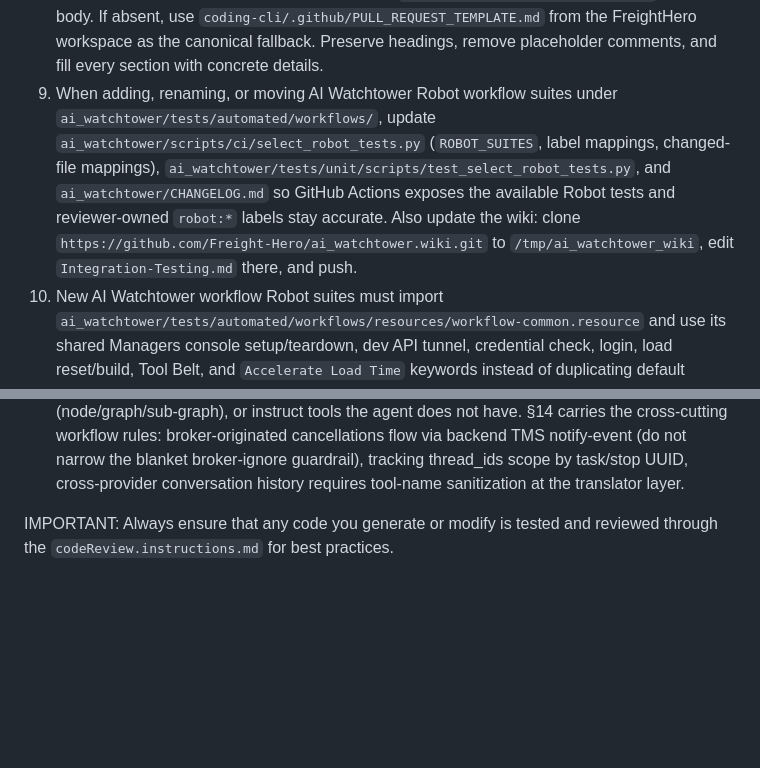
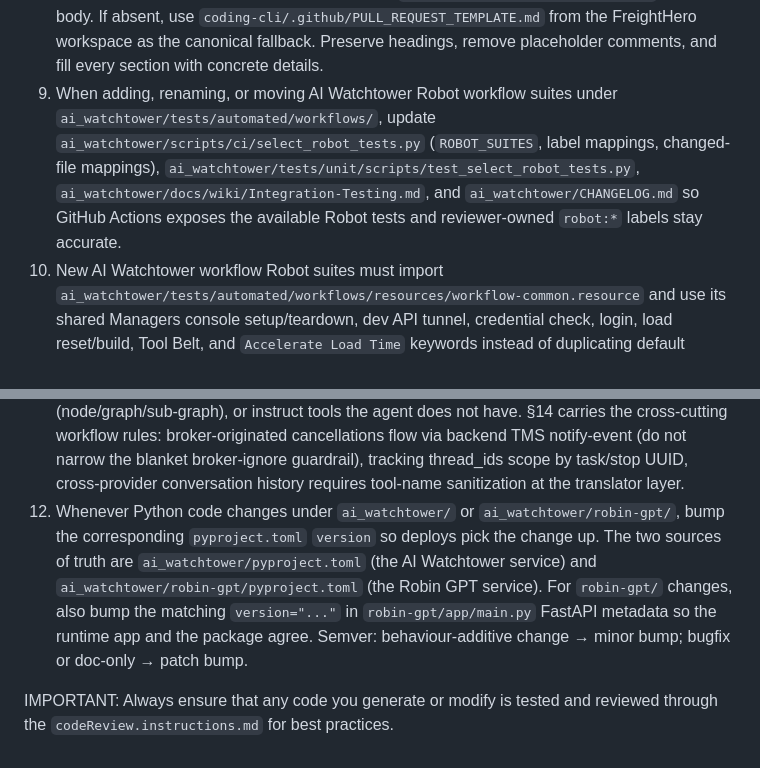
Before and after one commit to JoseETeixeira/coding-cli, a Markdown page: skills/freighthero-projects/SKILL.md, 2 parts joined by grey strips. Drawn GitHub-style; blank space fills up the shorter version.

Commit message:
feat: update AI Watchtower workflow documentation to include wiki path for integration testing

```diff
--- a/skills/freighthero-projects/SKILL.md
+++ b/skills/freighthero-projects/SKILL.md
@@ -17,8 +17,9 @@ When working on a freight hero project (ai_watchtower, backend, frontend, robin-
 6. Do a code review following the instructions in codeReview.instructions.md for any code you generate or modify.
 7. Any command that requires environment variables must be prefixed with `doppler run -c <STAGE> --` where `<STAGE>` is the appropriate config stage (e.g. `dev`, `stg`, `prd`). Never run such commands without Doppler injection — do not assume env vars are already set in the shell.
 8. When creating a PR, use the nearest repo-level `.github/PULL_REQUEST_TEMPLATE.md` for the body. If absent, use `coding-cli/.github/PULL_REQUEST_TEMPLATE.md` from the FreightHero workspace as the canonical fallback. Preserve headings, remove placeholder comments, and fill every section with concrete details.
-9. When adding, renaming, or moving AI Watchtower Robot workflow suites under `ai_watchtower/tests/automated/workflows/`, update `ai_watchtower/scripts/ci/select_robot_tests.py` (`ROBOT_SUITES`, label mappings, changed-file mappings), `ai_watchtower/tests/unit/scripts/test_select_robot_tests.py`, and `ai_watchtower/CHANGELOG.md` so GitHub Actions exposes the available Robot tests and reviewer-owned `robot:*` labels stay accurate. Also update the wiki: clone `https://github.com/Freight-Hero/ai_watchtower.wiki.git` to `/tmp/ai_watchtower_wiki`, edit `Integration-Testing.md` there, and push.
+9. When adding, renaming, or moving AI Watchtower Robot workflow suites under `ai_watchtower/tests/automated/workflows/`, update `ai_watchtower/scripts/ci/select_robot_tests.py` (`ROBOT_SUITES`, label mappings, changed-file mappings), `ai_watchtower/tests/unit/scripts/test_select_robot_tests.py`, `ai_watchtower/docs/wiki/Integration-Testing.md`, and `ai_watchtower/CHANGELOG.md` so GitHub Actions exposes the available Robot tests and reviewer-owned `robot:*` labels stay accurate.
 10. New AI Watchtower workflow Robot suites must import `ai_watchtower/tests/automated/workflows/resources/workflow-common.resource` and use its shared Managers console setup/teardown, dev API tunnel, credential check, login, load reset/build, Tool Belt, and `Accelerate Load Time` keywords instead of duplicating default workflow scaffolding.
 11. When touching AI Watchtower skills (`ai_watchtower/app/skills/**`) or agent factories under `ai_watchtower/app/graphs/<workflow>/`, apply the PR #1358 lessons captured in `codeReview.instructions.md` §17: progressive-disclosure is the canonical factory shape (even single-intent); no `runtime_facts` on simple single-intent factories; skill bodies must not enumerate broker-profile channels, narrate composition, use engineering vocabulary (node/graph/sub-graph), or instruct tools the agent does not have. §14 carries the cross-cutting workflow rules: broker-originated cancellations flow via backend TMS notify-event (do not narrow the blanket broker-ignore guardrail), tracking thread_ids scope by task/stop UUID, cross-provider conversation history requires tool-name sanitization at the translator layer.
+12. Whenever Python code changes under `ai_watchtower/` or `ai_watchtower/robin-gpt/`, bump the corresponding `pyproject.toml` `version` so deploys pick the change up. The two sources of truth are `ai_watchtower/pyproject.toml` (the AI Watchtower service) and `ai_watchtower/robin-gpt/pyproject.toml` (the Robin GPT service). For `robin-gpt/` changes, also bump the matching `version="..."` in `robin-gpt/app/main.py` FastAPI metadata so the runtime app and the package agree. Semver: behaviour-additive change → minor bump; bugfix or doc-only → patch bump.
 
 IMPORTANT: Always ensure that any code you generate or modify is tested and reviewed through the `codeReview.instructions.md` for best practices.
```
